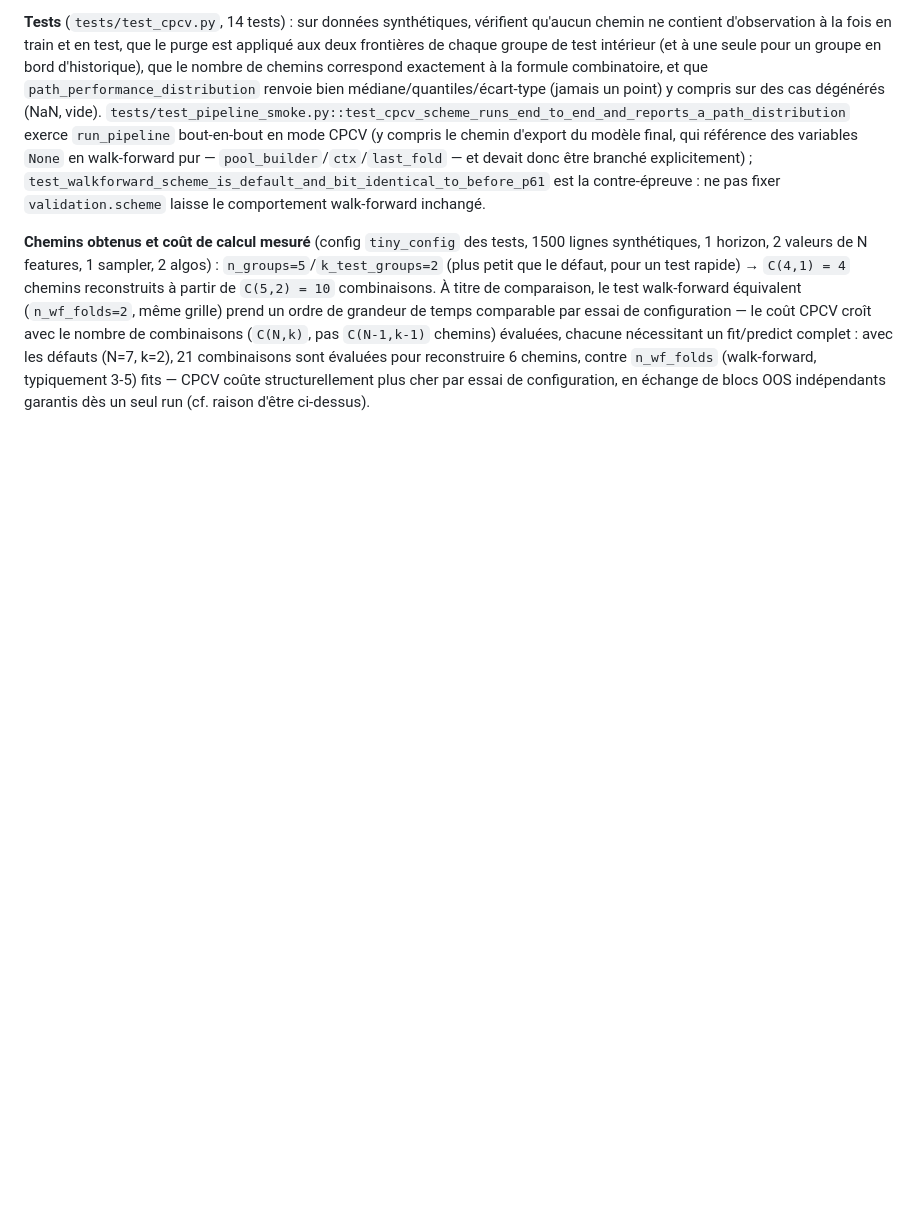
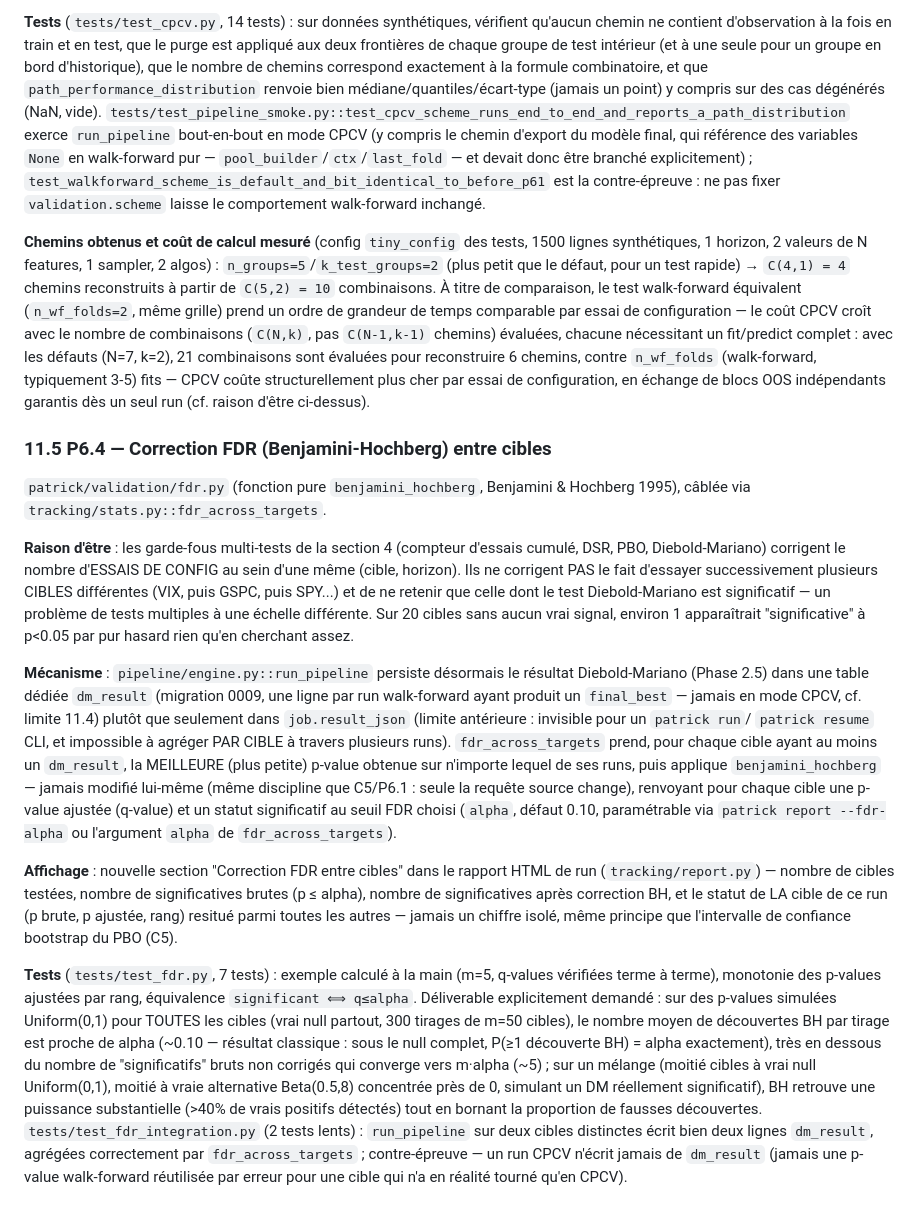
Before and after one commit to LP-D/PATRICK, a Markdown page: patrick/METHODOLOGY.md, the part around the change. Drawn GitHub-style; blank space fills up the shorter version.

Commit message:
P6.4 : METHODOLOGY.md section 11.5 (FDR entre cibles)
Documente P6.4 : raison d'être (tests multiples à l'échelle des CIBLES,
distinct des garde-fous existants section 4), mécanisme (persistance
dm_result + agrégation MIN par cible + Benjamini-Hochberg jamais modifié),
affichage rapport, tests (p-values uniformes -> ~0 découvertes, mélange
null/alternative -> puissance retrouvée).

Co-Authored-By: Claude Sonnet 5 <noreply@anthropic.com>
Claude-Session: https://claude.ai/code/session_01AEj8NZveJfYUzumNt9nngh

```diff
--- a/patrick/METHODOLOGY.md
+++ b/patrick/METHODOLOGY.md
@@ -511,3 +511,56 @@ combinaisons sont évaluées pour reconstruire 6 chemins, contre `n_wf_folds`
 (walk-forward, typiquement 3-5) fits — CPCV coûte structurellement plus cher
 par essai de configuration, en échange de blocs OOS indépendants garantis
 dès un seul run (cf. raison d'être ci-dessus).
+
+### 11.5 P6.4 — Correction FDR (Benjamini-Hochberg) entre cibles
+
+`patrick/validation/fdr.py` (fonction pure `benjamini_hochberg`, Benjamini &
+Hochberg 1995), câblée via `tracking/stats.py::fdr_across_targets`.
+
+**Raison d'être** : les garde-fous multi-tests de la section 4 (compteur
+d'essais cumulé, DSR, PBO, Diebold-Mariano) corrigent le nombre d'ESSAIS DE
+CONFIG au sein d'une même (cible, horizon). Ils ne corrigent PAS le fait
+d'essayer successivement plusieurs CIBLES différentes (VIX, puis GSPC, puis
+SPY...) et de ne retenir que celle dont le test Diebold-Mariano est
+significatif — un problème de tests multiples à une échelle différente. Sur
+20 cibles sans aucun vrai signal, environ 1 apparaîtrait "significative" à
+p<0.05 par pur hasard rien qu'en cherchant assez.
+
+**Mécanisme** : `pipeline/engine.py::run_pipeline` persiste désormais le
+résultat Diebold-Mariano (Phase 2.5) dans une table dédiée `dm_result`
+(migration 0009, une ligne par run walk-forward ayant produit un
+`final_best` — jamais en mode CPCV, cf. limite 11.4) plutôt que seulement
+dans `job.result_json` (limite antérieure : invisible pour un `patrick run`/
+`patrick resume` CLI, et impossible à agréger PAR CIBLE à travers plusieurs
+runs). `fdr_across_targets` prend, pour chaque cible ayant au moins un
+`dm_result`, la MEILLEURE (plus petite) p-value obtenue sur n'importe lequel
+de ses runs, puis applique `benjamini_hochberg` — jamais modifié lui-même
+(même discipline que C5/P6.1 : seule la requête source change), renvoyant
+pour chaque cible une p-value ajustée (q-value) et un statut significatif au
+seuil FDR choisi (`alpha`, défaut 0.10, paramétrable via
+`patrick report --fdr-alpha` ou l'argument `alpha` de `fdr_across_targets`).
+
+**Affichage** : nouvelle section "Correction FDR entre cibles" dans le
+rapport HTML de run (`tracking/report.py`) — nombre de cibles testées,
+nombre de significatives brutes (p ≤ alpha), nombre de significatives après
+correction BH, et le statut de LA cible de ce run (p brute, p ajustée, rang)
+resitué parmi toutes les autres — jamais un chiffre isolé, même principe que
+l'intervalle de confiance bootstrap du PBO (C5).
+
+**Tests** (`tests/test_fdr.py`, 7 tests) : exemple calculé à la main (m=5,
+q-values vérifiées terme à terme), monotonie des p-values ajustées par rang,
+équivalence `significant ⟺ q≤alpha`. Déliverable explicitement demandé :
+sur des p-values simulées Uniform(0,1) pour TOUTES les cibles (vrai null
+partout, 300 tirages de m=50 cibles), le nombre moyen de découvertes BH par
+tirage est proche de alpha (~0.10 — résultat classique : sous le null
+complet, P(≥1 découverte BH) = alpha exactement), très en dessous du nombre
+de "significatifs" bruts non corrigés qui converge vers m·alpha (~5) ; sur
+un mélange (moitié cibles à vrai null Uniform(0,1), moitié à vraie
+alternative Beta(0.5,8) concentrée près de 0, simulant un DM réellement
+significatif), BH retrouve une puissance substantielle (>40% de vrais
+positifs détectés) tout en bornant la proportion de fausses découvertes.
+`tests/test_fdr_integration.py` (2 tests lents) : `run_pipeline` sur deux
+cibles distinctes écrit bien deux lignes `dm_result`, agrégées correctement
+par `fdr_across_targets` ; contre-épreuve — un run CPCV n'écrit jamais de
+`dm_result` (jamais une p-value walk-forward réutilisée par erreur pour une
+cible qui n'a en réalité tourné qu'en CPCV).
```
